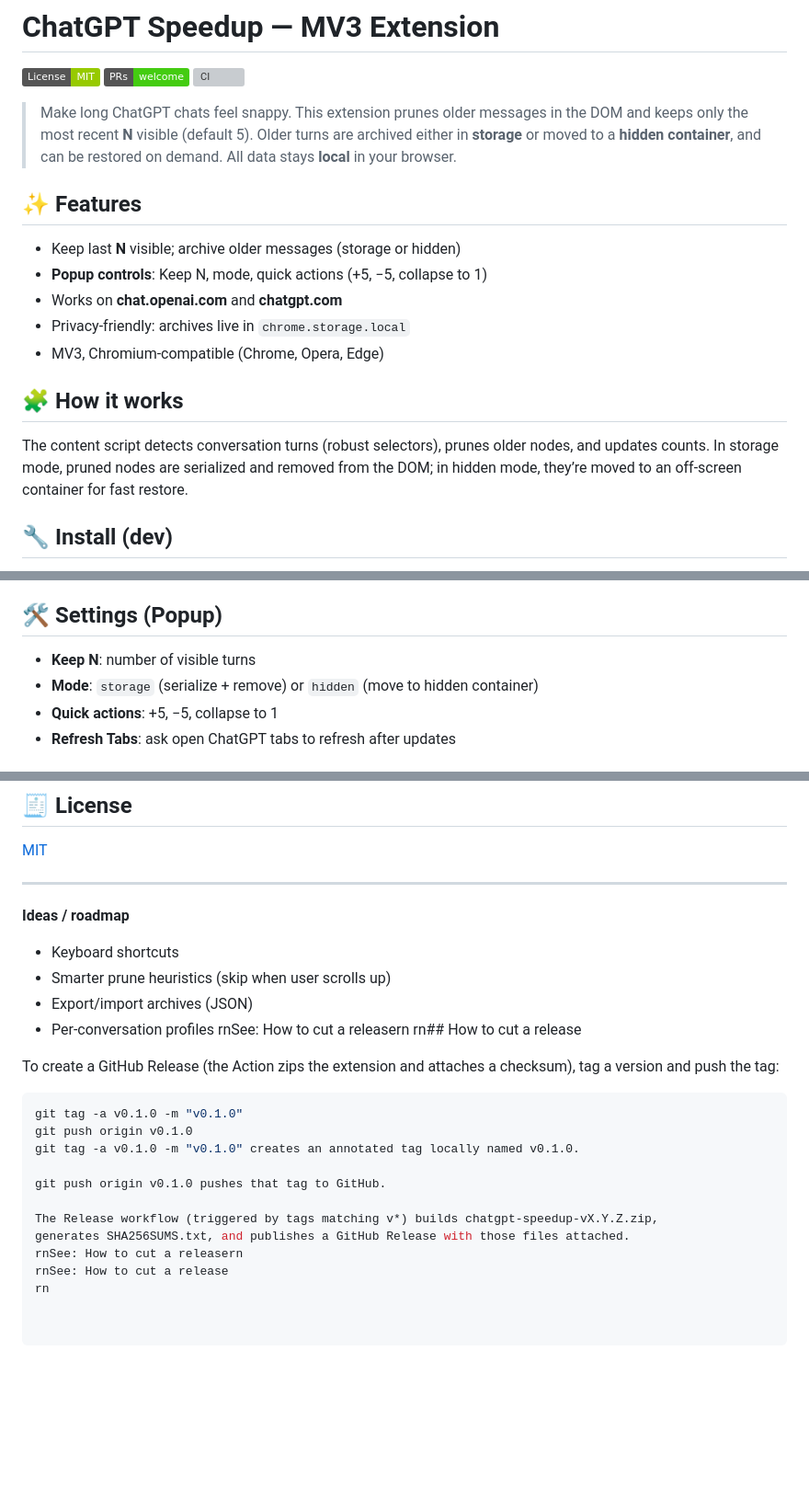
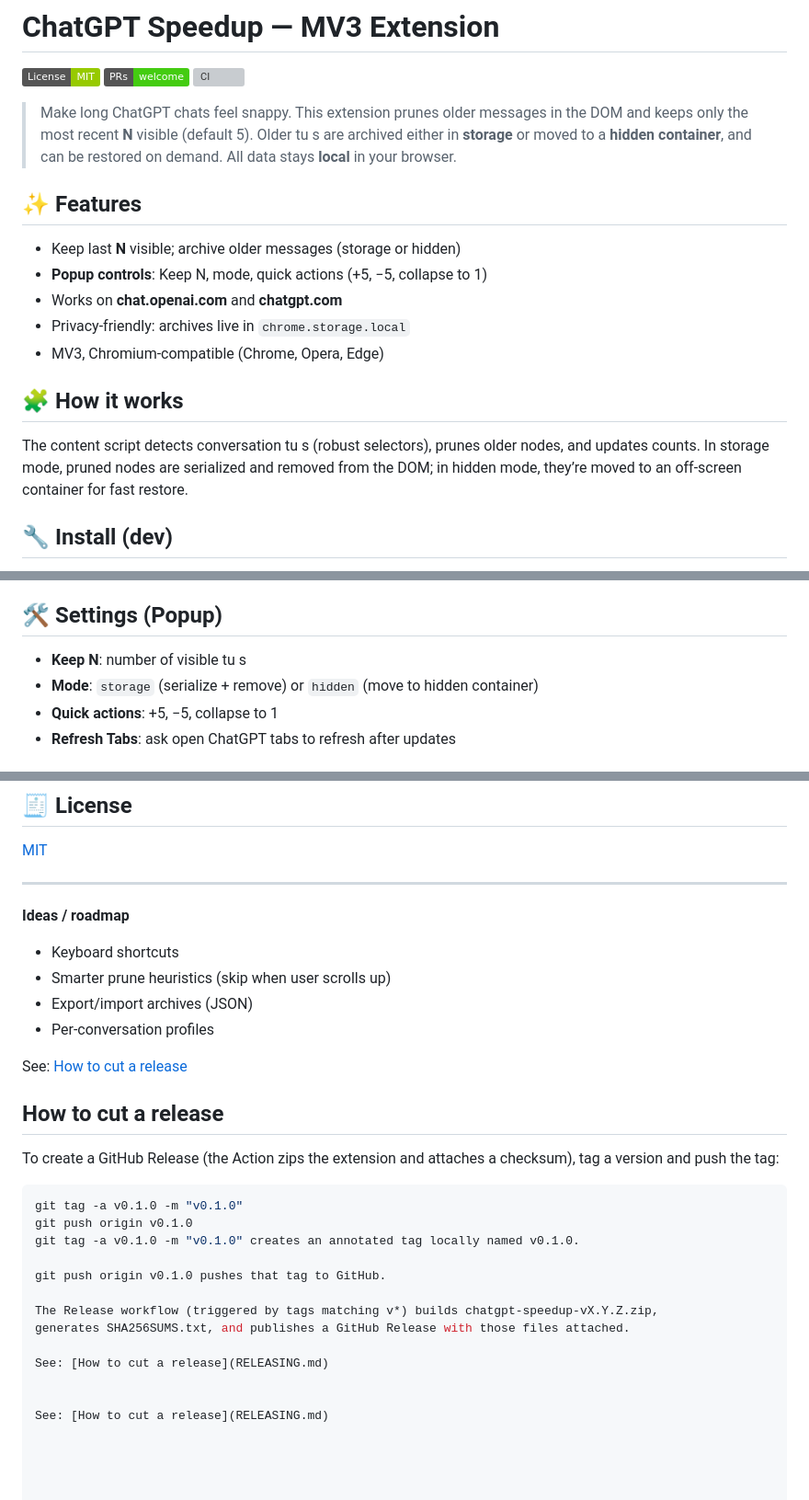
Before and after one commit to T30Tom/chatgpt-speedup, a Markdown page: README.md, 3 parts joined by grey strips. Shown at 92% size. Drawn GitHub-style; badges without logos; blank space fills up the shorter version; grey boxes are pictures that could not be loaded.

Commit message:
docs: clean RELEASING.md and fix README link

```diff
--- a/README.md
+++ b/README.md
@@ -4,7 +4,8 @@
 [![PRs Welcome](https://img.shields.io/badge/PRs-welcome-brightgreen.svg)](CONTRIBUTING.md)
 [![CI](https://github.com/T30Tom/chatgpt-speedup/actions/workflows/ci.yml/badge.svg)](../../actions)
 
-> Make long ChatGPT chats feel snappy. This extension prunes older messages in the DOM and keeps only the most recent **N** visible (default 5). Older turns are archived either in **storage** or moved to a **hidden container**, and can be restored on demand. All data stays **local** in your browser.
+> Make long ChatGPT chats feel snappy. This extension prunes older messages in the DOM and keeps only the most recent **N** visible (default 5). Older tu
+s are archived either in **storage** or moved to a **hidden container**, and can be restored on demand. All data stays **local** in your browser.
 
 ## ✨ Features
 - Keep last **N** visible; archive older messages (storage or hidden)
@@ -14,7 +15,8 @@
 - MV3, Chromium-compatible (Chrome, Opera, Edge)
 
 ## 🧩 How it works
-The content script detects conversation turns (robust selectors), prunes older nodes, and updates counts. In storage mode, pruned nodes are serialized and removed from the DOM; in hidden mode, they’re moved to an off-screen container for fast restore.
+The content script detects conversation tu
+s (robust selectors), prunes older nodes, and updates counts. In storage mode, pruned nodes are serialized and removed from the DOM; in hidden mode, they’re moved to an off-screen container for fast restore.
 
 ## 🔧 Install (dev)
 1. Clone this repo
@@ -35,7 +37,8 @@ markdown
 Copy code
 
 ## 🛠 Settings (Popup)
-- **Keep N**: number of visible turns
+- **Keep N**: number of visible tu
+s
 - **Mode**: `storage` (serialize + remove) or `hidden` (move to hidden container)
 - **Quick actions**: +5, −5, collapse to 1
 - **Refresh Tabs**: ask open ChatGPT tabs to refresh after updates
@@ -64,8 +67,11 @@ Issues and PRs welcome!
 - Smarter prune heuristics (skip when user scrolls up)
 - Export/import archives (JSON)
 - Per-conversation profiles
-rnSee: How to cut a releasern
-rn## How to cut a release
+
+See: [How to cut a release](RELEASING.md)
+
+
+## How to cut a release
 
 To create a GitHub Release (the Action zips the extension and attaches a checksum), tag a version and push the tag:
 
@@ -78,6 +84,8 @@ git push origin v0.1.0 pushes that tag to GitHub.
 
 The Release workflow (triggered by tags matching v*) builds chatgpt-speedup-vX.Y.Z.zip,
 generates SHA256SUMS.txt, and publishes a GitHub Release with those files attached.
-rnSee: How to cut a releasern
-rnSee: How to cut a release
-rn
+
+See: [How to cut a release](RELEASING.md)
+
+
+See: [How to cut a release](RELEASING.md)
```
